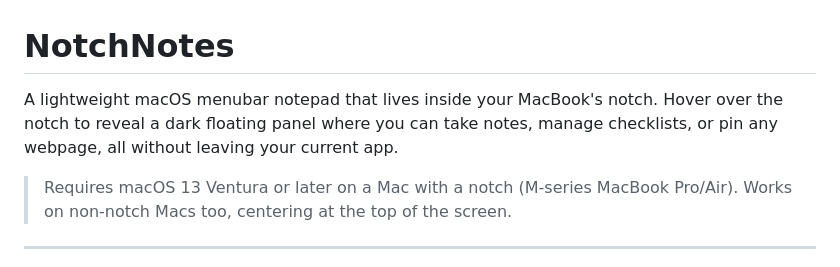
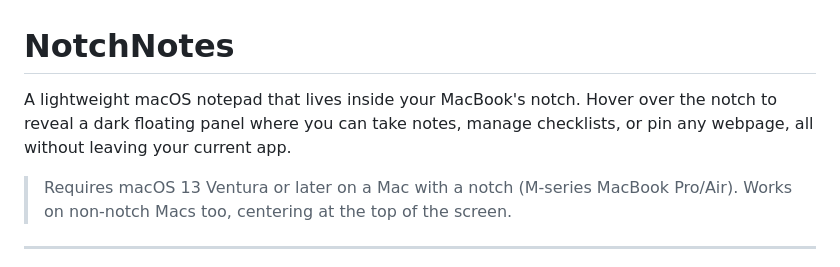
Before and after one commit to devadula-nandan/NotchNotes, a Markdown page: README.md, the part around the change. Rendered like a GitHub page.

Commit message:
docs: update docs to test ota

```diff
--- a/README.md
+++ b/README.md
@@ -1,6 +1,6 @@
 # NotchNotes
 
-A lightweight macOS menubar notepad that lives inside your MacBook's notch. Hover over the notch to reveal a dark floating panel where you can take notes, manage checklists, or pin any webpage, all without leaving your current app.
+A lightweight macOS notepad that lives inside your MacBook's notch. Hover over the notch to reveal a dark floating panel where you can take notes, manage checklists, or pin any webpage, all without leaving your current app.
 
 > Requires macOS 13 Ventura or later on a Mac with a notch (M-series MacBook Pro/Air). Works on non-notch Macs too, centering at the top of the screen.
 
```
